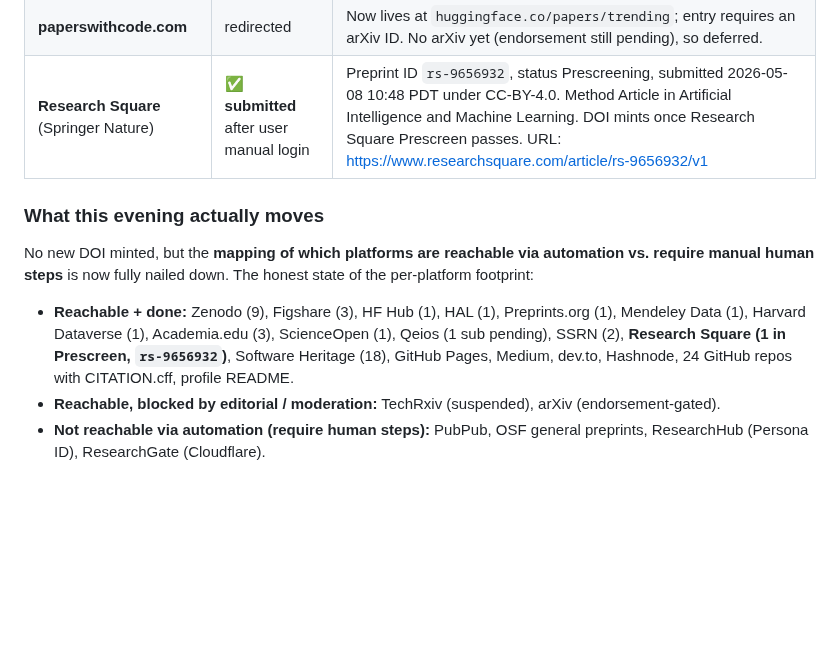
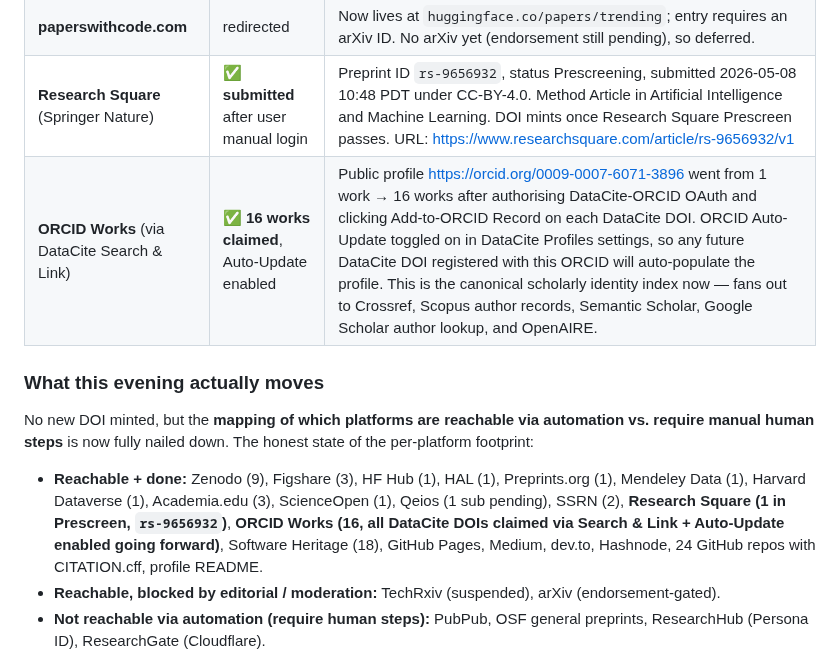
Before and after one commit to MukundaKatta/agent-stack-reliability-primitives-paper, a Markdown page: PROPAGATION_TRACKER.md, the part around the change. Rendered like a GitHub page; blank space fills up the shorter version.

Commit message:
docs(tracker): ORCID Works went 1 -> 16 via DataCite Search and Link, Auto-Update enabled

```diff
--- a/PROPAGATION_TRACKER.md
+++ b/PROPAGATION_TRACKER.md
@@ -275,12 +275,13 @@ Pushed past the saturation note above. Each platform tried, result captured:
 | **Preprints.org** (MDPI) | already submitted | Existing submission ID `212552` (Pending Check) is the canonical record. No second submission attempted. |
 | **paperswithcode.com** | redirected | Now lives at `huggingface.co/papers/trending`; entry requires an arXiv ID. No arXiv yet (endorsement still pending), so deferred. |
 | **Research Square** (Springer Nature) | ✅ **submitted** after user manual login | Preprint ID `rs-9656932`, status Prescreening, submitted 2026-05-08 10:48 PDT under CC-BY-4.0. Method Article in Artificial Intelligence and Machine Learning. DOI mints once Research Square Prescreen passes. URL: https://www.researchsquare.com/article/rs-9656932/v1 |
+| **ORCID Works** (via DataCite Search & Link) | ✅ **16 works claimed**, Auto-Update enabled | Public profile https://orcid.org/0009-0007-6071-3896 went from 1 work → 16 works after authorising DataCite-ORCID OAuth and clicking Add-to-ORCID Record on each DataCite DOI. ORCID Auto-Update toggled on in DataCite Profiles settings, so any future DataCite DOI registered with this ORCID will auto-populate the profile. This is the canonical scholarly identity index now — fans out to Crossref, Scopus author records, Semantic Scholar, Google Scholar author lookup, and OpenAIRE. |
 
 ### What this evening actually moves
 
 No new DOI minted, but the **mapping of which platforms are reachable via automation vs. require manual human steps** is now fully nailed down. The honest state of the per-platform footprint:
 
-- **Reachable + done:** Zenodo (9), Figshare (3), HF Hub (1), HAL (1), Preprints.org (1), Mendeley Data (1), Harvard Dataverse (1), Academia.edu (3), ScienceOpen (1), Qeios (1 sub pending), SSRN (2), **Research Square (1 in Prescreen, `rs-9656932`)**, Software Heritage (18), GitHub Pages, Medium, dev.to, Hashnode, 24 GitHub repos with CITATION.cff, profile README.
+- **Reachable + done:** Zenodo (9), Figshare (3), HF Hub (1), HAL (1), Preprints.org (1), Mendeley Data (1), Harvard Dataverse (1), Academia.edu (3), ScienceOpen (1), Qeios (1 sub pending), SSRN (2), **Research Square (1 in Prescreen, `rs-9656932`)**, **ORCID Works (16, all DataCite DOIs claimed via Search & Link + Auto-Update enabled going forward)**, Software Heritage (18), GitHub Pages, Medium, dev.to, Hashnode, 24 GitHub repos with CITATION.cff, profile README.
 - **Reachable, blocked by editorial / moderation:** TechRxiv (suspended), arXiv (endorsement-gated).
 - **Not reachable via automation (require human steps):** PubPub, OSF general preprints, ResearchHub (Persona ID), ResearchGate (Cloudflare).
 
```
